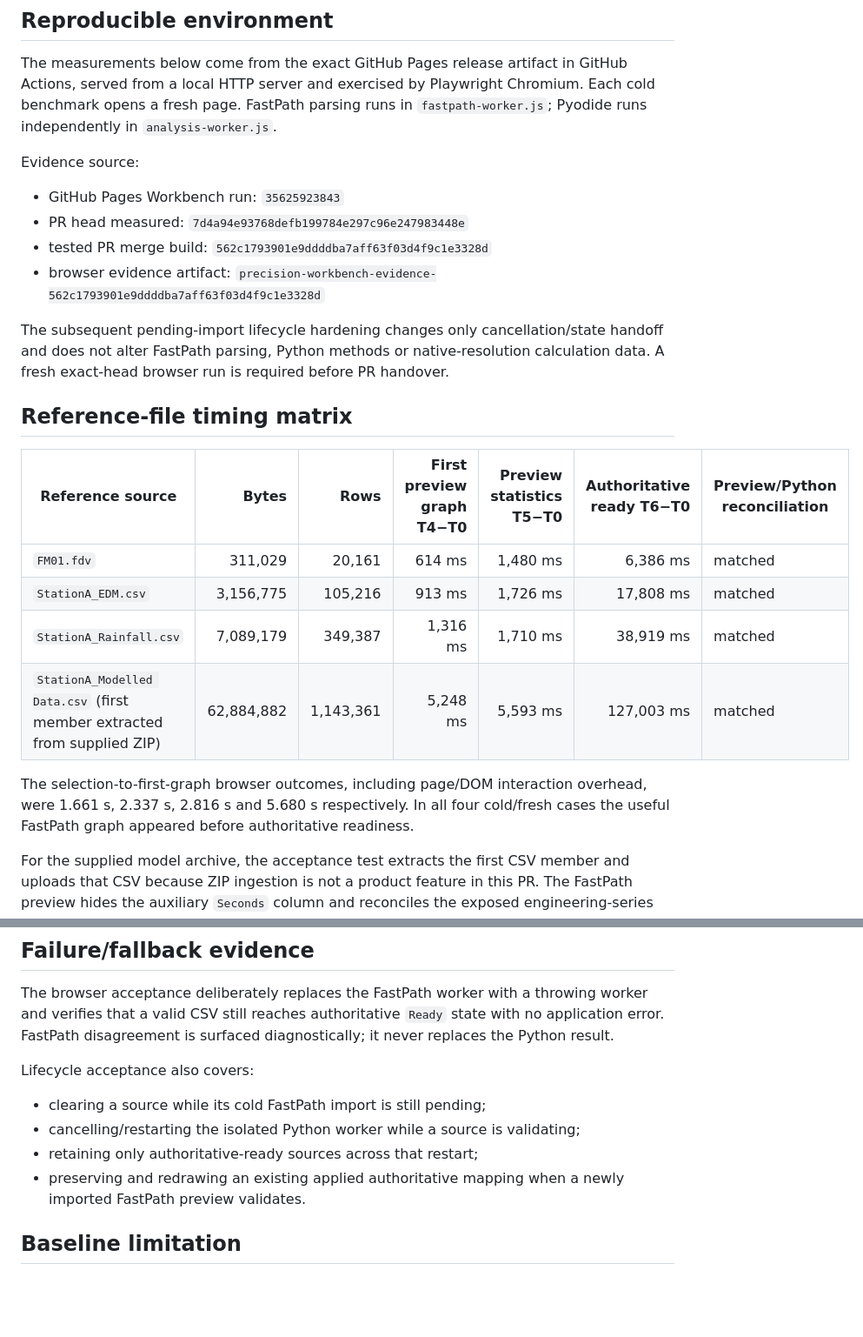
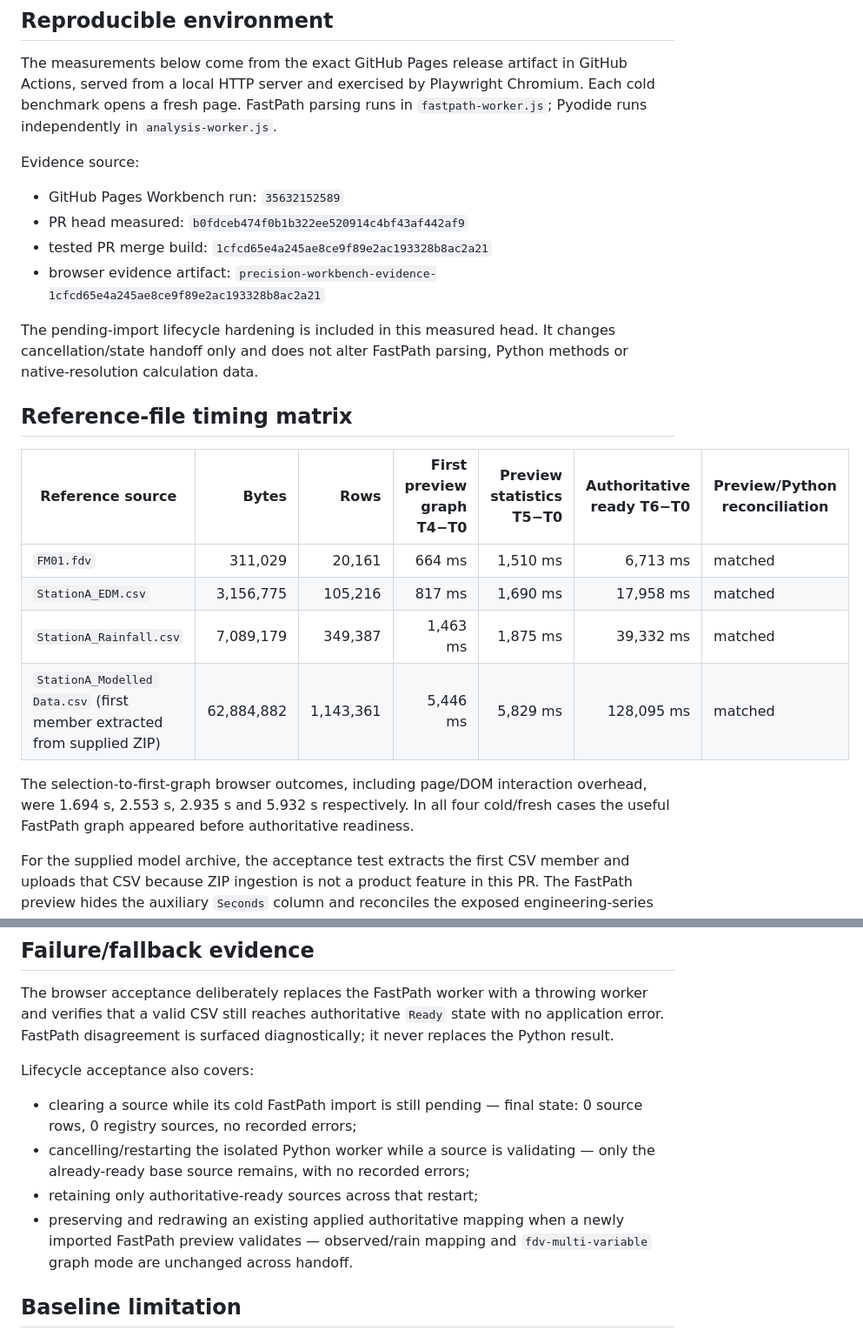
Before and after one commit to anzarsajid91/ICM_Graphing_Tool, a Markdown page: docs/fastpath-performance.md, 2 parts joined by grey strips. Shown at 87% size. Drawn GitHub-style; blank space fills up the shorter version.

Commit message:
docs: refresh FastPath evidence from hardened browser run

```diff
--- a/docs/fastpath-performance.md
+++ b/docs/fastpath-performance.md
@@ -25,23 +25,23 @@ The measurements below come from the exact GitHub Pages release artifact in GitH
 
 Evidence source:
 
-- GitHub Pages Workbench run: `35625923843`
-- PR head measured: `7d4a94e93768defb199784e297c96e247983448e`
-- tested PR merge build: `562c1793901e9ddddba7aff63f03d4f9c1e3328d`
-- browser evidence artifact: `precision-workbench-evidence-562c1793901e9ddddba7aff63f03d4f9c1e3328d`
+- GitHub Pages Workbench run: `35632152589`
+- PR head measured: `b0fdceb474f0b1b322ee520914c4bf43af442af9`
+- tested PR merge build: `1cfcd65e4a245ae8ce9f89e2ac193328b8ac2a21`
+- browser evidence artifact: `precision-workbench-evidence-1cfcd65e4a245ae8ce9f89e2ac193328b8ac2a21`
 
-The subsequent pending-import lifecycle hardening changes only cancellation/state handoff and does not alter FastPath parsing, Python methods or native-resolution calculation data. A fresh exact-head browser run is required before PR handover.
+The pending-import lifecycle hardening is included in this measured head. It changes cancellation/state handoff only and does not alter FastPath parsing, Python methods or native-resolution calculation data.
 
 ## Reference-file timing matrix
 
 | Reference source | Bytes | Rows | First preview graph T4−T0 | Preview statistics T5−T0 | Authoritative ready T6−T0 | Preview/Python reconciliation |
 | --- | ---: | ---: | ---: | ---: | ---: | --- |
-| `FM01.fdv` | 311,029 | 20,161 | 614 ms | 1,480 ms | 6,386 ms | matched |
-| `StationA_EDM.csv` | 3,156,775 | 105,216 | 913 ms | 1,726 ms | 17,808 ms | matched |
-| `StationA_Rainfall.csv` | 7,089,179 | 349,387 | 1,316 ms | 1,710 ms | 38,919 ms | matched |
-| `StationA_Modelled Data.csv` (first member extracted from supplied ZIP) | 62,884,882 | 1,143,361 | 5,248 ms | 5,593 ms | 127,003 ms | matched |
+| `FM01.fdv` | 311,029 | 20,161 | 664 ms | 1,510 ms | 6,713 ms | matched |
+| `StationA_EDM.csv` | 3,156,775 | 105,216 | 817 ms | 1,690 ms | 17,958 ms | matched |
+| `StationA_Rainfall.csv` | 7,089,179 | 349,387 | 1,463 ms | 1,875 ms | 39,332 ms | matched |
+| `StationA_Modelled Data.csv` (first member extracted from supplied ZIP) | 62,884,882 | 1,143,361 | 5,446 ms | 5,829 ms | 128,095 ms | matched |
 
-The selection-to-first-graph browser outcomes, including page/DOM interaction overhead, were 1.661 s, 2.337 s, 2.816 s and 5.680 s respectively. In all four cold/fresh cases the useful FastPath graph appeared before authoritative readiness.
+The selection-to-first-graph browser outcomes, including page/DOM interaction overhead, were 1.694 s, 2.553 s, 2.935 s and 5.932 s respectively. In all four cold/fresh cases the useful FastPath graph appeared before authoritative readiness.
 
 For the supplied model archive, the acceptance test extracts the first CSV member and uploads that CSV because ZIP ingestion is not a product feature in this PR. The FastPath preview hides the auxiliary `Seconds` column and reconciles the exposed engineering-series contract with Python.
 
@@ -62,10 +62,10 @@ The browser acceptance deliberately replaces the FastPath worker with a throwing
 
 Lifecycle acceptance also covers:
 
-- clearing a source while its cold FastPath import is still pending;
-- cancelling/restarting the isolated Python worker while a source is validating;
+- clearing a source while its cold FastPath import is still pending — final state: 0 source rows, 0 registry sources, no recorded errors;
+- cancelling/restarting the isolated Python worker while a source is validating — only the already-ready base source remains, with no recorded errors;
 - retaining only authoritative-ready sources across that restart;
-- preserving and redrawing an existing applied authoritative mapping when a newly imported FastPath preview validates.
+- preserving and redrawing an existing applied authoritative mapping when a newly imported FastPath preview validates — observed/rain mapping and `fdv-multi-variable` graph mode are unchanged across handoff.
 
 ## Baseline limitation
 
```
